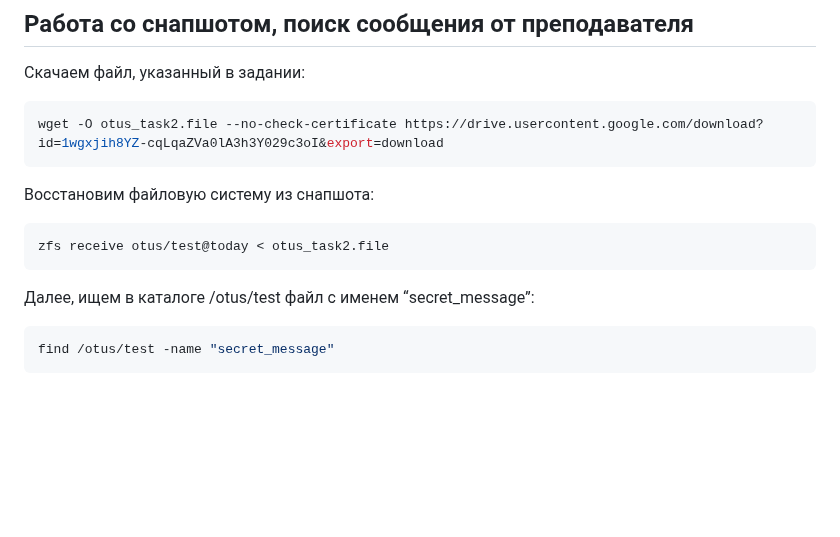
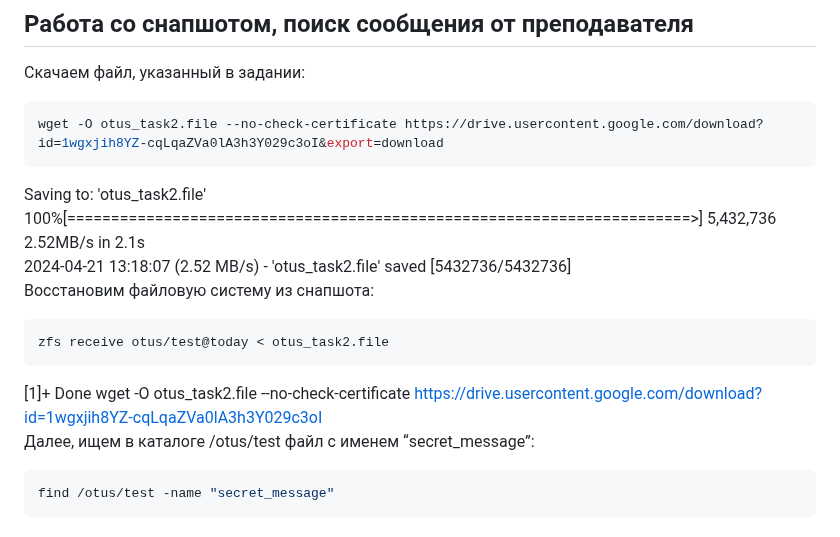
Before and after one commit to LesleyMacconaughey/otus-hw, a Markdown page: m02-05_zfs/README.md, the part around the change. Rendered like a GitHub page; blank space fills up the shorter version.

````diff
--- a/m02-05_zfs/README.md
+++ b/m02-05_zfs/README.md
@@ -209,10 +209,14 @@ otus  checksum  sha256     local<br>
 ```bash
 wget -O otus_task2.file --no-check-certificate https://drive.usercontent.google.com/download?id=1wgxjih8YZ-cqLqaZVa0lA3h3Y029c3oI&export=download
 ```
+Saving to: 'otus_task2.file'<br>
+100%[=======================================================================>] 5,432,736   2.52MB/s   in 2.1s   <br>
+2024-04-21 13:18:07 (2.52 MB/s) - 'otus_task2.file' saved [5432736/5432736]<br>
 Восстановим файловую систему из снапшота:
 ```bash
 zfs receive otus/test@today < otus_task2.file
 ```
+[1]+  Done                    wget -O otus_task2.file --no-check-certificate https://drive.usercontent.google.com/download?id=1wgxjih8YZ-cqLqaZVa0lA3h3Y029c3oI <br>
 Далее, ищем в каталоге /otus/test файл с именем “secret_message”:
 ```bash
 find /otus/test -name "secret_message"
````
